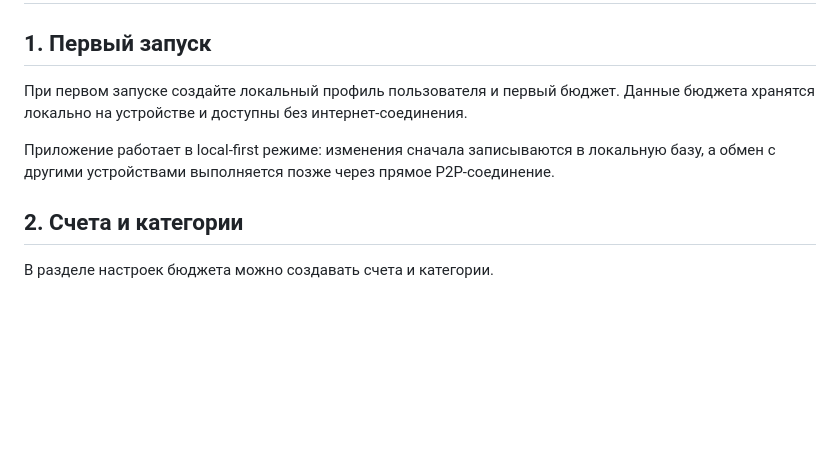
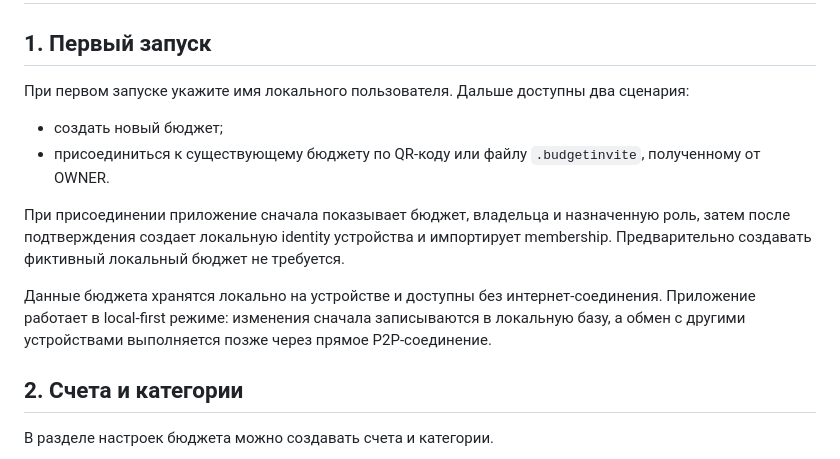
Before and after one commit to bekodeg/budget_accounting_system, a Markdown page: docs/35_user_guide.md, the part around the change. GitHub-like rendering; blank space fills up the shorter version.

Commit message:
docs: describe fresh-device invite onboarding

```diff
--- a/docs/35_user_guide.md
+++ b/docs/35_user_guide.md
@@ -2,9 +2,14 @@
 
 ## 1. Первый запуск
 
-При первом запуске создайте локальный профиль пользователя и первый бюджет. Данные бюджета хранятся локально на устройстве и доступны без интернет-соединения.
+При первом запуске укажите имя локального пользователя. Дальше доступны два сценария:
 
-Приложение работает в local-first режиме: изменения сначала записываются в локальную базу, а обмен с другими устройствами выполняется позже через прямое P2P-соединение.
+- создать новый бюджет;
+- присоединиться к существующему бюджету по QR-коду или файлу `.budgetinvite`, полученному от OWNER.
+
+При присоединении приложение сначала показывает бюджет, владельца и назначенную роль, затем после подтверждения создает локальную identity устройства и импортирует membership. Предварительно создавать фиктивный локальный бюджет не требуется.
+
+Данные бюджета хранятся локально на устройстве и доступны без интернет-соединения. Приложение работает в local-first режиме: изменения сначала записываются в локальную базу, а обмен с другими устройствами выполняется позже через прямое P2P-соединение.
 
 ## 2. Счета и категории
 
```
